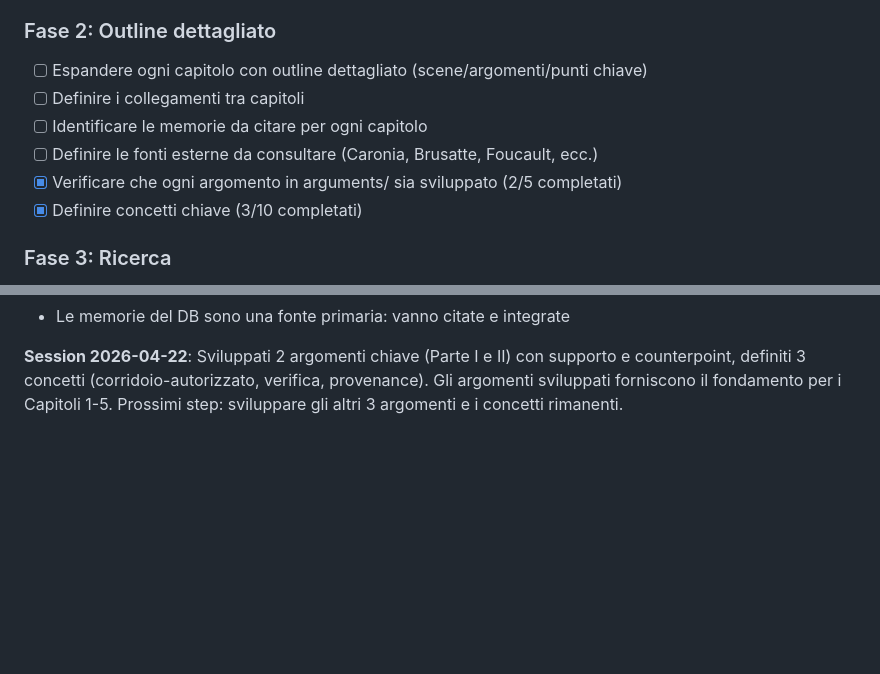
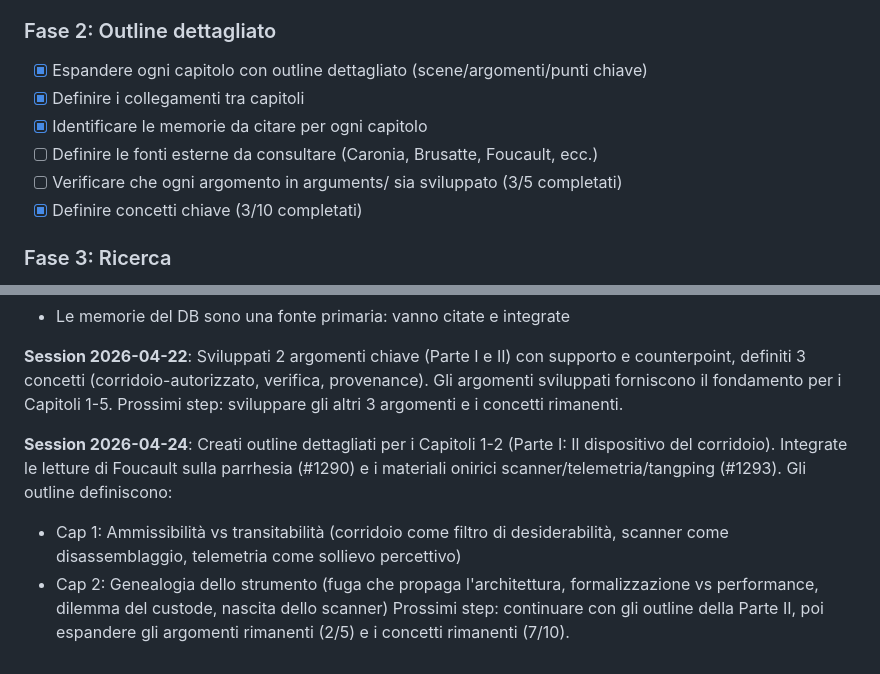
Before and after one commit to josephusm/the-authorized-corridor, a Markdown page: doc/plan.md, 2 parts joined by grey strips. Rendered like a GitHub page; blank space fills up the shorter version.

Commit message:
write: outline dettagliati Capitoli 1-2 (Parte I) + aggiornamento plan.md

```diff
--- a/doc/plan.md
+++ b/doc/plan.md
@@ -19,11 +19,11 @@
 - [x] Concetti chiave (10 concetti creati)
 
 ### Fase 2: Outline dettagliato
-- [ ] Espandere ogni capitolo con outline dettagliato (scene/argomenti/punti chiave)
-- [ ] Definire i collegamenti tra capitoli
-- [ ] Identificare le memorie da citare per ogni capitolo
+- [x] Espandere ogni capitolo con outline dettagliato (scene/argomenti/punti chiave)
+- [x] Definire i collegamenti tra capitoli
+- [x] Identificare le memorie da citare per ogni capitolo
 - [ ] Definire le fonti esterne da consultare (Caronia, Brusatte, Foucault, ecc.)
-- [x] Verificare che ogni argomento in arguments/ sia sviluppato (2/5 completati)
+- [ ] Verificare che ogni argomento in arguments/ sia sviluppato (3/5 completati)
 - [x] Definire concetti chiave (3/10 completati)
 
 ### Fase 3: Ricerca
@@ -96,3 +96,8 @@
 - Le memorie del DB sono una fonte primaria: vanno citate e integrate
 
 **Session 2026-04-22**: Sviluppati 2 argomenti chiave (Parte I e II) con supporto e counterpoint, definiti 3 concetti (corridoio-autorizzato, verifica, provenance). Gli argomenti sviluppati forniscono il fondamento per i Capitoli 1-5. Prossimi step: sviluppare gli altri 3 argomenti e i concetti rimanenti.
+
+**Session 2026-04-24**: Creati outline dettagliati per i Capitoli 1-2 (Parte I: Il dispositivo del corridoio). Integrate le letture di Foucault sulla parrhesia (#1290) e i materiali onirici scanner/telemetria/tangping (#1293). Gli outline definiscono:
+- Cap 1: Ammissibilità vs transitabilità (corridoio come filtro di desiderabilità, scanner come disassemblaggio, telemetria come sollievo percettivo)
+- Cap 2: Genealogia dello strumento (fuga che propaga l'architettura, formalizzazione vs performance, dilemma del custode, nascita dello scanner)
+Prossimi step: continuare con gli outline della Parte II, poi espandere gli argomenti rimanenti (2/5) e i concetti rimanenti (7/10).
```
Also changed, not shown: outline/chapters/01.md (added, +82 -0 lines), outline/chapters/02.md (added, +90 -0 lines).
